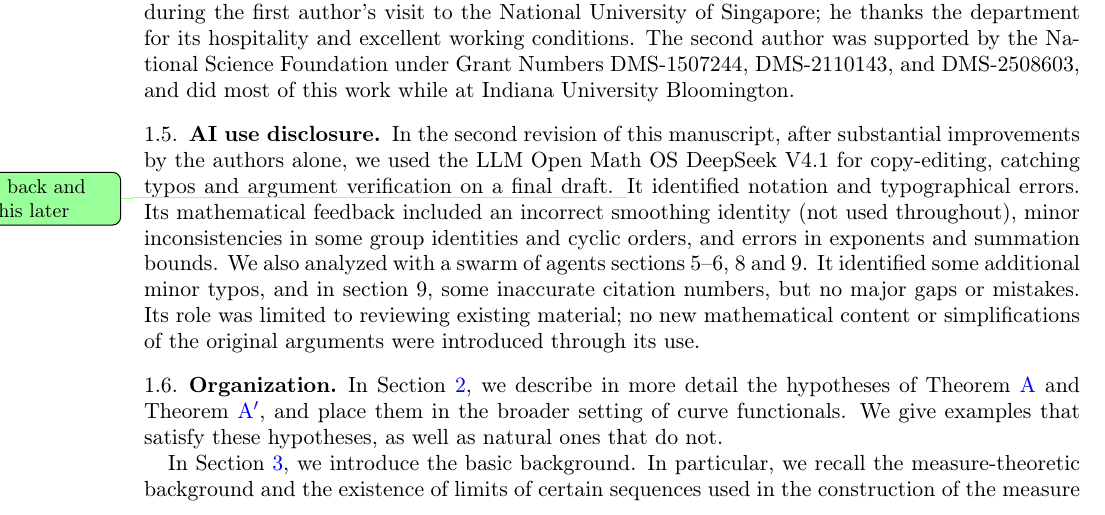
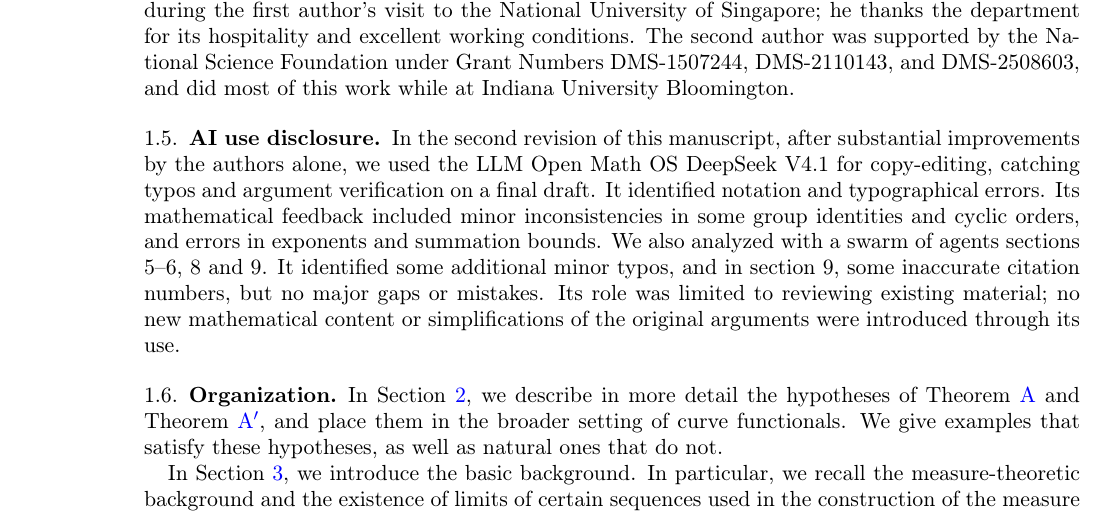
Before and after one commit to dpthurst/Currents-and-intersections, a LaTeX paper (Intersections.tex, which reads intro.tex): part of page 6 of 102, cut so that both start at the same text. Compiled offline with pdfLaTeX.

Commit message:
Update on Overleaf.

```diff
--- a/intro.tex
+++ b/intro.tex
@@ -485,10 +485,8 @@ improvements by the authors alone,
 we used the LLM Open Math OS DeepSeek V4.1
 for copy-editing, catching typos and argument verification
 on a final draft.
-\DPTtodo{Come back and edit this later}
 It identified notation and typographical errors.  Its mathematical
-feedback included an incorrect smoothing identity (not used
-throughout), minor inconsistencies in some group identities and cyclic
+feedback included minor inconsistencies in some group identities and cyclic
 orders, and errors in exponents and summation bounds. We also analyzed
 with a swarm of agents sections 5--6, 8 and~9. It identified some
 additional minor typos, and in section~9, some inaccurate citation
```
